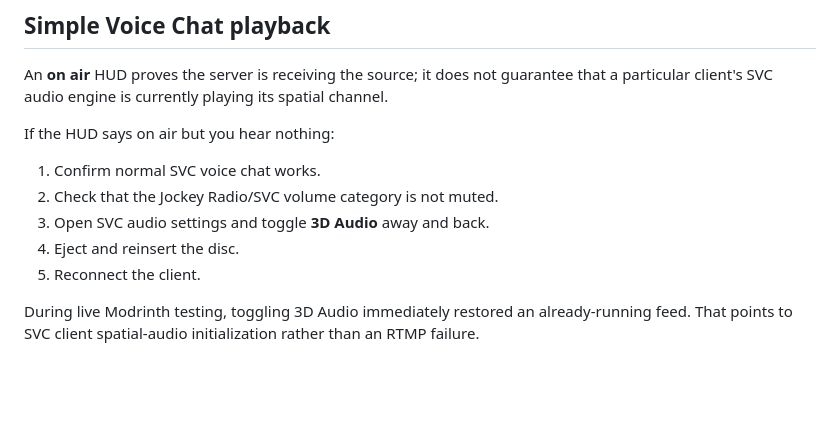
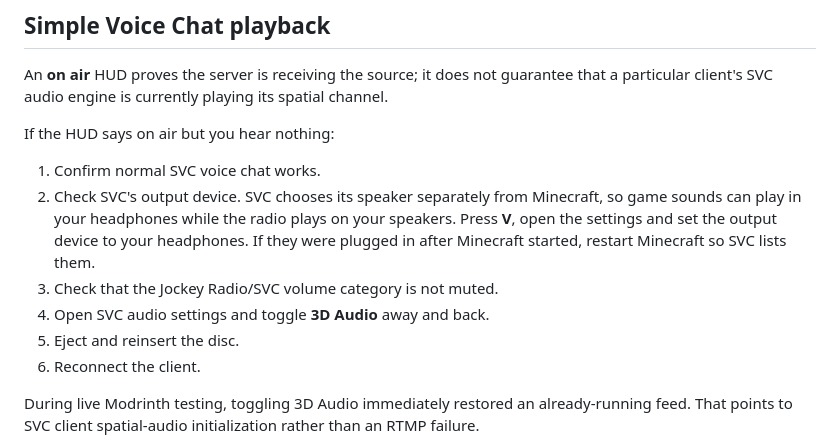
Before and after one commit to gbti-network/jockey-radio, a Markdown page: docs/user/savepoint-setup.md, the part around the change. GitHub-like rendering; blank space fills up the shorter version.

Commit message:
Tell players to check Simple Voice Chat's output device
The radio arrives as voice chat audio, so it plays on whatever device
Simple Voice Chat picked, not the one Minecraft uses. On 2026-10-13 game
sounds played in the owner's headphones while the radio played only on
the speakers. The no-sound checklist now covers that first.

```diff
--- a/docs/user/savepoint-setup.md
+++ b/docs/user/savepoint-setup.md
@@ -192,10 +192,14 @@ client's SVC audio engine is currently playing its spatial channel.
 If the HUD says on air but you hear nothing:
 
 1. Confirm normal SVC voice chat works.
-2. Check that the Jockey Radio/SVC volume category is not muted.
-3. Open SVC audio settings and toggle **3D Audio** away and back.
-4. Eject and reinsert the disc.
-5. Reconnect the client.
+2. Check SVC's output device. SVC chooses its speaker separately from Minecraft, so game sounds can
+   play in your headphones while the radio plays on your speakers. Press **V**, open the settings and
+   set the output device to your headphones. If they were plugged in after Minecraft started,
+   restart Minecraft so SVC lists them.
+3. Check that the Jockey Radio/SVC volume category is not muted.
+4. Open SVC audio settings and toggle **3D Audio** away and back.
+5. Eject and reinsert the disc.
+6. Reconnect the client.
 
 During live Modrinth testing, toggling 3D Audio immediately restored an already-running feed. That
 points to SVC client spatial-audio initialization rather than an RTMP failure.
```
